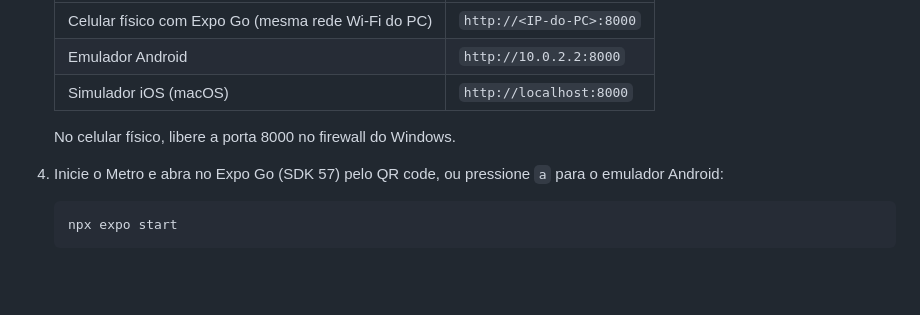
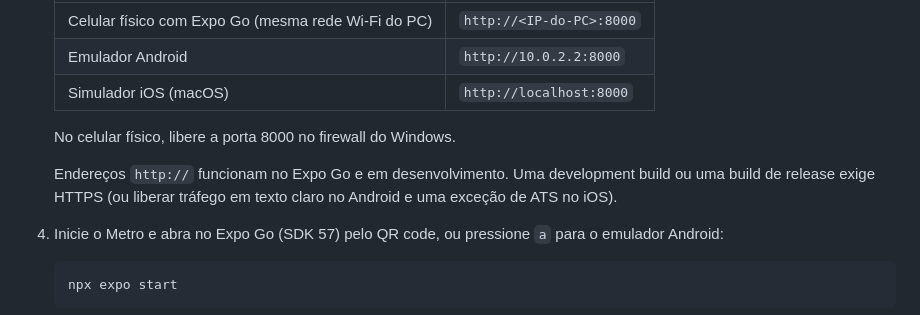
Before and after one commit to InsightF-AI/Insight-flow-mobile, a Markdown page: README.md, the part around the change. Rendered like a GitHub page; blank space fills up the shorter version.

Commit message:
docs: avisa que HTTP só vale no Expo Go e em desenvolvimento
Co-Authored-By: Claude Sonnet 5 <noreply@anthropic.com>

````diff
--- a/README.md
+++ b/README.md
@@ -38,6 +38,8 @@ Expo SDK 57 (React Native 0.86, TypeScript), Expo Router, TanStack Query, Zustan
 
    No celular físico, libere a porta 8000 no firewall do Windows.
 
+   Endereços `http://` funcionam no Expo Go e em desenvolvimento. Uma development build ou uma build de release exige HTTPS (ou liberar tráfego em texto claro no Android e uma exceção de ATS no iOS).
+
 4. Inicie o Metro e abra no Expo Go (SDK 57) pelo QR code, ou pressione `a` para o emulador Android:
 
    ```bash
````
